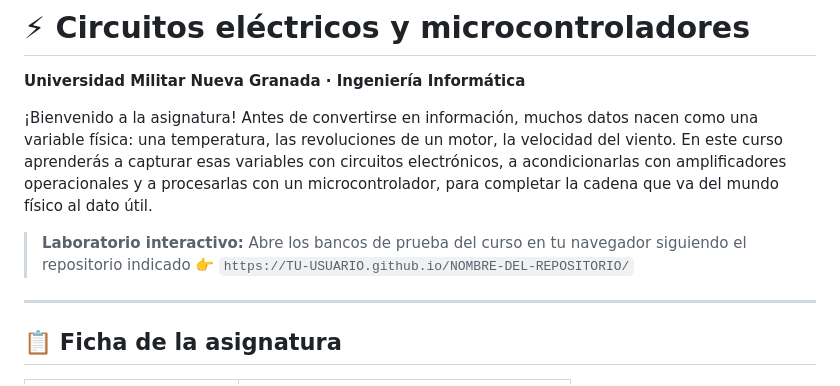
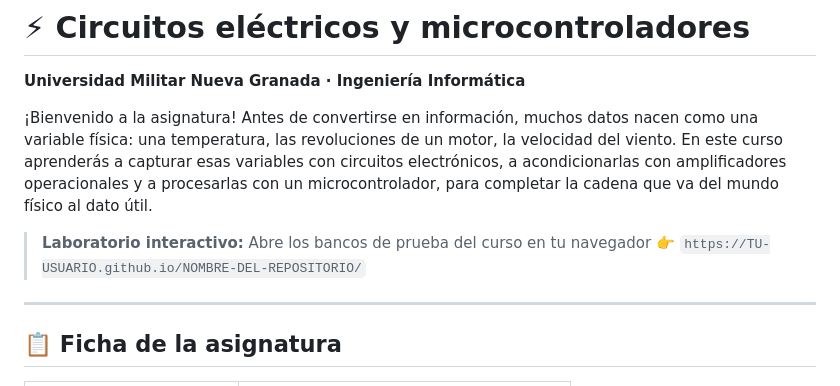
Before and after one commit to dialejobv/Circuitos_y_Microcontroladores__Militar, a Markdown page: README.md, the part around the change. Drawn GitHub-style.

Commit message:
Fix formatting in README for interactive lab section

```diff
--- a/README.md
+++ b/README.md
@@ -4,7 +4,7 @@
 
 ¡Bienvenido a la asignatura! Antes de convertirse en información, muchos datos nacen como una variable física: una temperatura, las revoluciones de un motor, la velocidad del viento. En este curso aprenderás a capturar esas variables con circuitos electrónicos, a acondicionarlas con amplificadores operacionales y a procesarlas con un microcontrolador, para completar la cadena que va del mundo físico al dato útil.
 
-> **Laboratorio interactivo:** Abre los bancos de prueba del curso en tu navegador siguiendo el repositorio indicado
+> **Laboratorio interactivo:** Abre los bancos de prueba del curso en tu navegador
 > 👉 `https://TU-USUARIO.github.io/NOMBRE-DEL-REPOSITORIO/`
 
 ---
```
